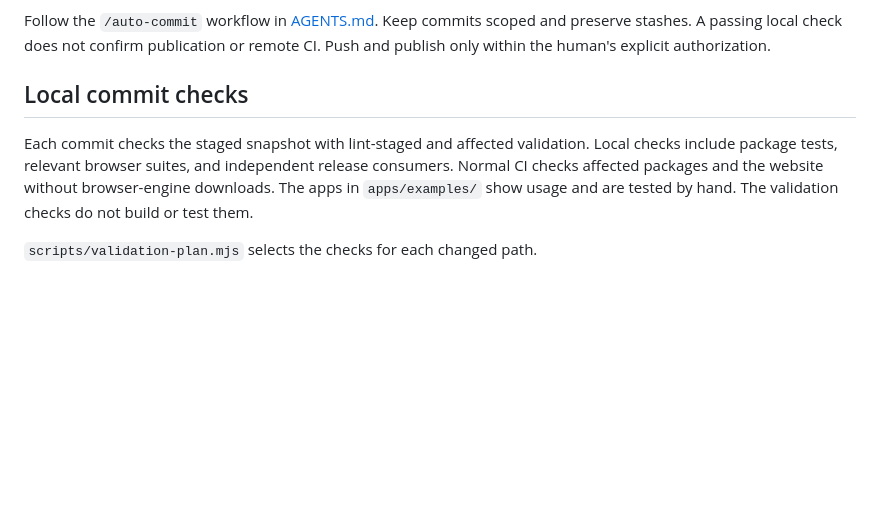
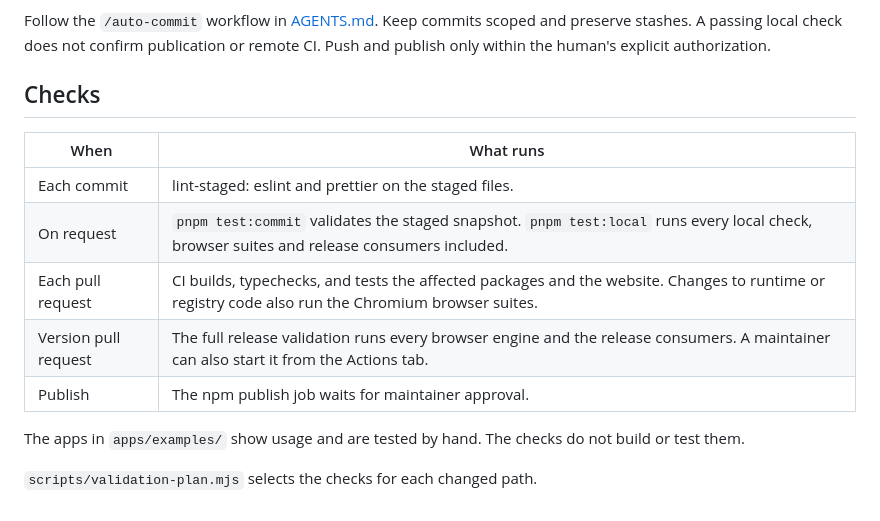
Before and after one commit to tonyedgal/ui-theme, a Markdown page: CLAUDE.md, the part around the change. Drawn GitHub-style; blank space fills up the shorter version.

Commit message:
docs: describe which checks run when

```diff
--- a/CLAUDE.md
+++ b/CLAUDE.md
@@ -289,12 +289,17 @@ Follow the `/auto-commit` workflow in [AGENTS.md](AGENTS.md). Keep commits scope
 and preserve stashes. A passing local check does not confirm publication or
 remote CI. Push and publish only within the human's explicit authorization.
 
-## Local commit checks
+## Checks
 
-Each commit checks the staged snapshot with lint-staged and affected validation.
-Local checks include package tests, relevant browser suites, and independent
-release consumers. Normal CI checks affected packages and the website without
-browser-engine downloads. The apps in `apps/examples/` show usage and are tested
-by hand. The validation checks do not build or test them.
+| When                 | What runs                                                                                                                                         |
+| -------------------- | ------------------------------------------------------------------------------------------------------------------------------------------------- |
+| Each commit          | lint-staged: eslint and prettier on the staged files.                                                                                             |
+| On request           | `pnpm test:commit` validates the staged snapshot. `pnpm test:local` runs every local check, browser suites and release consumers included.        |
+| Each pull request    | CI builds, typechecks, and tests the affected packages and the website. Changes to runtime or registry code also run the Chromium browser suites. |
+| Version pull request | The full release validation runs every browser engine and the release consumers. A maintainer can also start it from the Actions tab.             |
+| Publish              | The npm publish job waits for maintainer approval.                                                                                                |
+
+The apps in `apps/examples/` show usage and are tested by hand. The checks do
+not build or test them.
 
 `scripts/validation-plan.mjs` selects the checks for each changed path.
```
